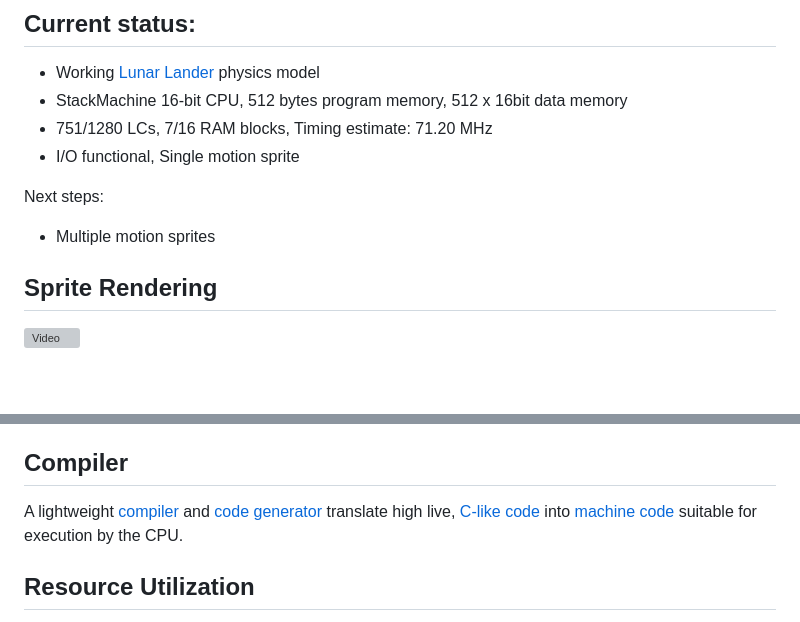
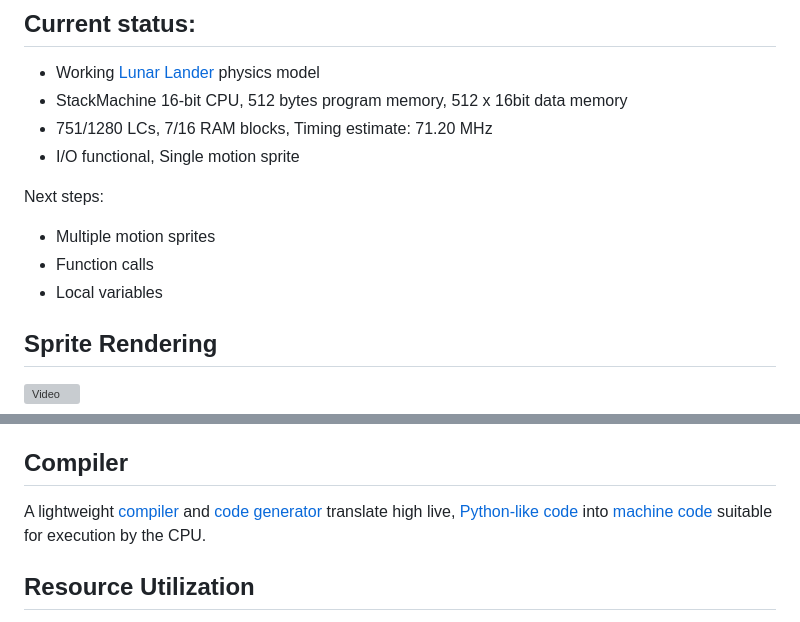
Before and after one commit to msiddalingaiah/EE, a Markdown page: NandlandGo/Sprites/README.md, 2 parts joined by grey strips. GitHub-like rendering; blank space fills up the shorter version; grey boxes are pictures that could not be loaded.

```diff
--- a/NandlandGo/Sprites/README.md
+++ b/NandlandGo/Sprites/README.md
@@ -46,6 +46,8 @@ SOFTWARE.
 Next steps:
 
 - Multiple motion sprites
+- Function calls
+- Local variables
 
 ## Sprite Rendering
 
@@ -101,7 +103,7 @@ OPS_JUMP
 
 ## Compiler
 
-A lightweight [compiler](roms/Compiler.py) and [code generator](roms/CodeGenerator.py) translate high live, [C-like code](roms/lunar_lander.f) into [machine code](roms/code.txt) suitable for execution by the CPU.
+A lightweight [compiler](roms/Compiler.py) and [code generator](roms/CodeGenerator.py) translate high live, [Python-like code](roms/lunar_lander.f) into [machine code](roms/code.txt) suitable for execution by the CPU.
 
 ## Resource Utilization
 
```
